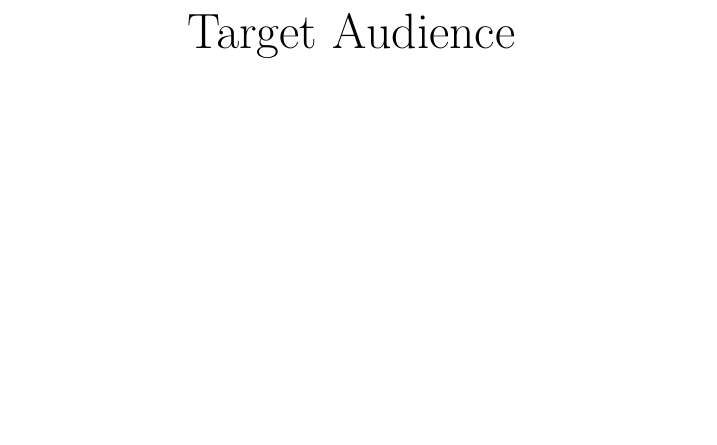
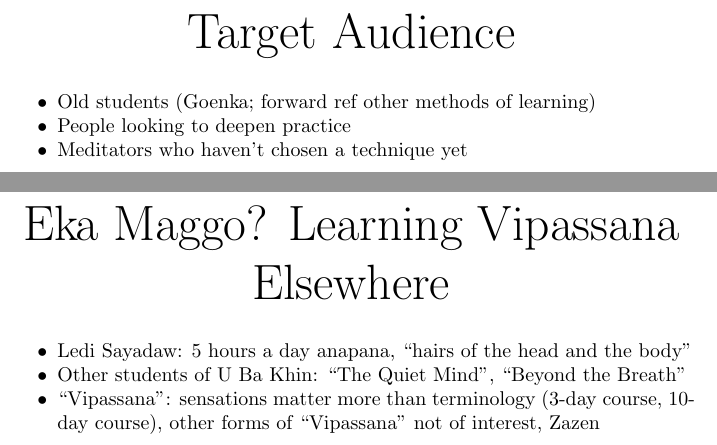
Before and after one commit to deobald/vipassana-for-hackers, a LaTeX document (paper-four/paper-four.tex): part of page 2 of 2 before the commit and two parts of pages 2 and 3 of 5 after it, the two joined at a grey line, cut so that both start at the same text, the shorter picture padded with empty space. Compiled offline with pdfLaTeX.

Commit message:
notes recorded for paper four

```diff
--- a/paper-four/paper-four.tex
+++ b/paper-four/paper-four.tex
@@ -27,3 +27,20 @@
   \Huge{Target Audience}
 \end{center}
 
+\begin{itemize}
+  \item Old students (Goenka; forward ref other methods of learning)
+  \item People looking to deepen practice
+  \item Meditators who haven't chosen a technique yet
+\end{itemize}
+
+\pagebreak
+
+\begin{center}
+  \Huge{Eka Maggo? Learning Vipassana Elsewhere}
+\end{center}
+
+\begin{itemize}
+  \item Ledi Sayadaw: 5 hours a day anapana, ``hairs of the head and the body''
+  \item Other students of U Ba Khin: ``The Quiet Mind'', ``Beyond the Breath''
+  \item ``Vipassana'': sensations matter more than terminology (3-day course, 10-day course), other forms of ``Vipassana'' not of interest, Zazen
+\end{itemize}
```
Also changed, not shown: paper-one/paper-one.tex (+1 -1 lines), output/paper-four.pdf, paper-four/paper-four.tex (26 more changed lines).
